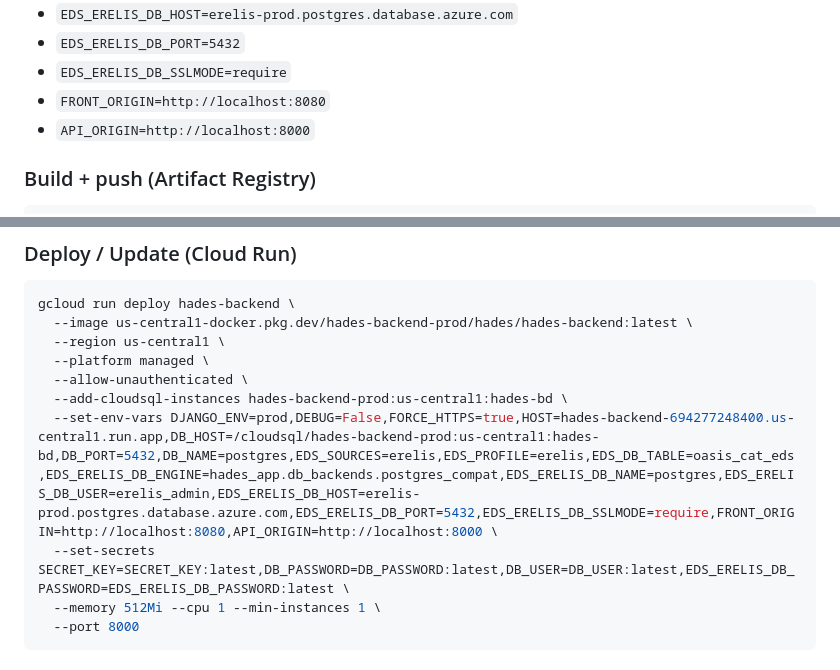
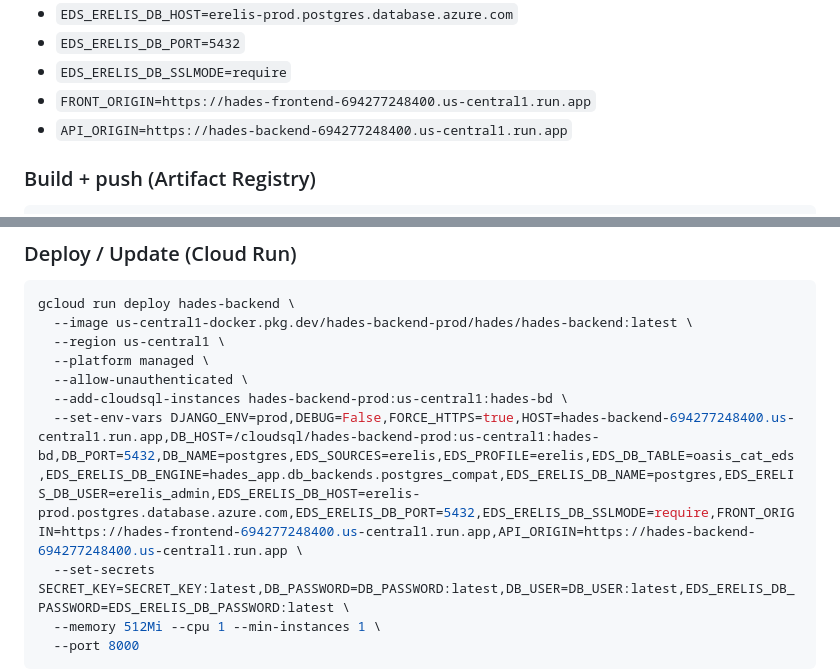
Before and after one commit to stephpoleo/hades-backend, a Markdown page: README.md, 2 parts joined by grey strips. GitHub-like rendering.

Commit message:
Fix CORS/CSRF production URLs
Update FRONT_ORIGIN and API_ORIGIN to use actual Cloud Run URLs
instead of localhost for production deployment.

````diff
--- a/README.md
+++ b/README.md
@@ -88,8 +88,8 @@ ENV_FILE=.env.docker.local docker compose exec backend python manage.py createsu
 - `EDS_ERELIS_DB_HOST=erelis-prod.postgres.database.azure.com`
 - `EDS_ERELIS_DB_PORT=5432`
 - `EDS_ERELIS_DB_SSLMODE=require`
-- `FRONT_ORIGIN=http://localhost:8080`
-- `API_ORIGIN=http://localhost:8000`
+- `FRONT_ORIGIN=https://hades-frontend-694277248400.us-central1.run.app`
+- `API_ORIGIN=https://hades-backend-694277248400.us-central1.run.app`
 
 ### Build + push (Artifact Registry)
 ```bash
@@ -105,7 +105,7 @@ gcloud run deploy hades-backend \
   --platform managed \
   --allow-unauthenticated \
   --add-cloudsql-instances hades-backend-prod:us-central1:hades-bd \
-  --set-env-vars DJANGO_ENV=prod,DEBUG=False,FORCE_HTTPS=true,HOST=hades-backend-694277248400.us-central1.run.app,DB_HOST=/cloudsql/hades-backend-prod:us-central1:hades-bd,DB_PORT=5432,DB_NAME=postgres,EDS_SOURCES=erelis,EDS_PROFILE=erelis,EDS_DB_TABLE=oasis_cat_eds,EDS_ERELIS_DB_ENGINE=hades_app.db_backends.postgres_compat,EDS_ERELIS_DB_NAME=postgres,EDS_ERELIS_DB_USER=erelis_admin,EDS_ERELIS_DB_HOST=erelis-prod.postgres.database.azure.com,EDS_ERELIS_DB_PORT=5432,EDS_ERELIS_DB_SSLMODE=require,FRONT_ORIGIN=http://localhost:8080,API_ORIGIN=http://localhost:8000 \
+  --set-env-vars DJANGO_ENV=prod,DEBUG=False,FORCE_HTTPS=true,HOST=hades-backend-694277248400.us-central1.run.app,DB_HOST=/cloudsql/hades-backend-prod:us-central1:hades-bd,DB_PORT=5432,DB_NAME=postgres,EDS_SOURCES=erelis,EDS_PROFILE=erelis,EDS_DB_TABLE=oasis_cat_eds,EDS_ERELIS_DB_ENGINE=hades_app.db_backends.postgres_compat,EDS_ERELIS_DB_NAME=postgres,EDS_ERELIS_DB_USER=erelis_admin,EDS_ERELIS_DB_HOST=erelis-prod.postgres.database.azure.com,EDS_ERELIS_DB_PORT=5432,EDS_ERELIS_DB_SSLMODE=require,FRONT_ORIGIN=https://hades-frontend-694277248400.us-central1.run.app,API_ORIGIN=https://hades-backend-694277248400.us-central1.run.app \
   --set-secrets SECRET_KEY=SECRET_KEY:latest,DB_PASSWORD=DB_PASSWORD:latest,DB_USER=DB_USER:latest,EDS_ERELIS_DB_PASSWORD=EDS_ERELIS_DB_PASSWORD:latest \
   --memory 512Mi --cpu 1 --min-instances 1 \
   --port 8000
````
